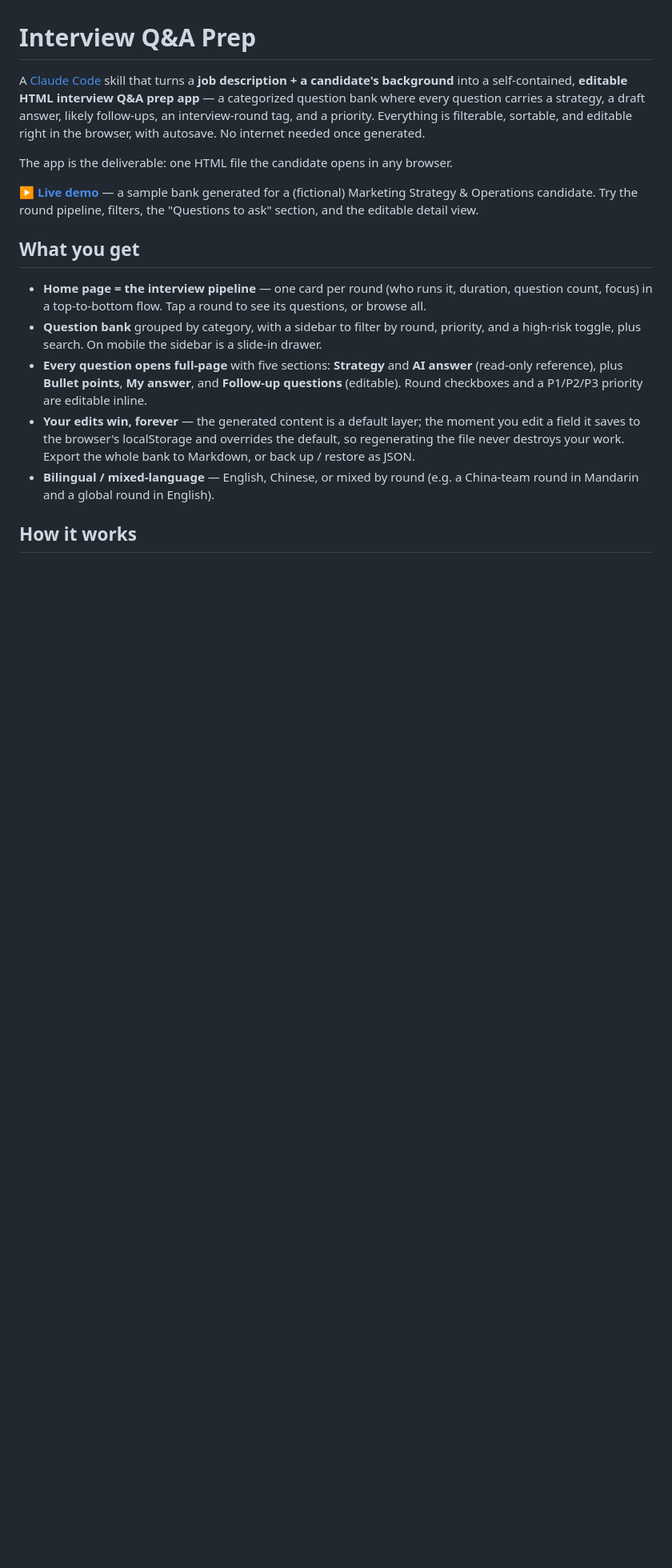
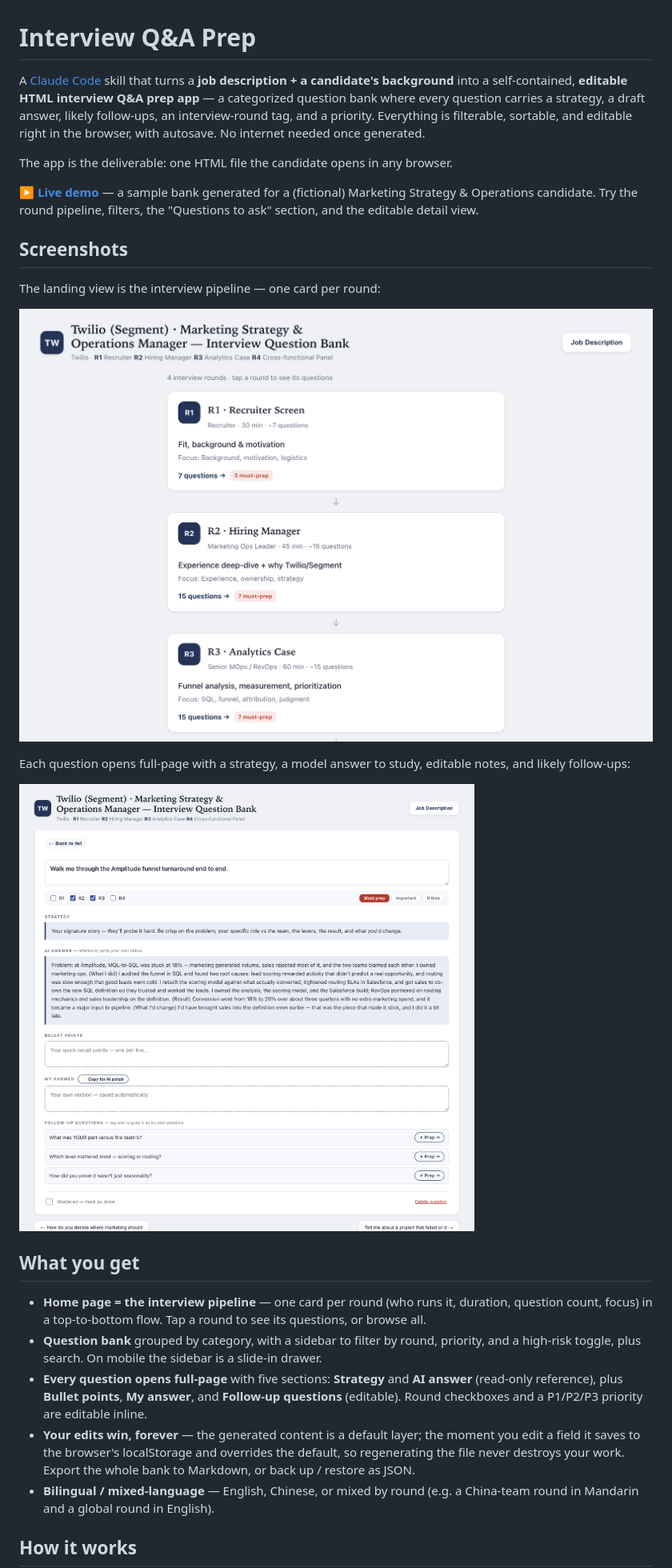
Before and after one commit to Vickywan123/interview-qa-prep, a Markdown page: README.md, the part around the change. Shown at 80% size. Drawn GitHub-style; pictures changed too: docs/assets/demo-detail.png (added), docs/assets/demo-home.png (added); blank space fills up the shorter version.

Commit message:
Add demo screenshots (home pipeline + question detail) to the README
Co-Authored-By: Claude Opus 4.8 <noreply@anthropic.com>

```diff
--- a/README.md
+++ b/README.md
@@ -11,6 +11,17 @@ The app is the deliverable: one HTML file the candidate opens in any browser.
 **▶️ [Live demo](https://vickywan123.github.io/interview-qa-prep/)** — a sample bank generated for
 a (fictional) Marketing Strategy & Operations candidate. Try the round pipeline, filters, the
 "Questions to ask" section, and the editable detail view.
+
+## Screenshots
+
+The landing view is the interview pipeline — one card per round:
+
+![Home — the interview pipeline](docs/assets/demo-home.png)
+
+Each question opens full-page with a strategy, a model answer to study, editable notes, and
+likely follow-ups:
+
+![A question, opened](docs/assets/demo-detail.png)
 
 ## What you get
 
```
